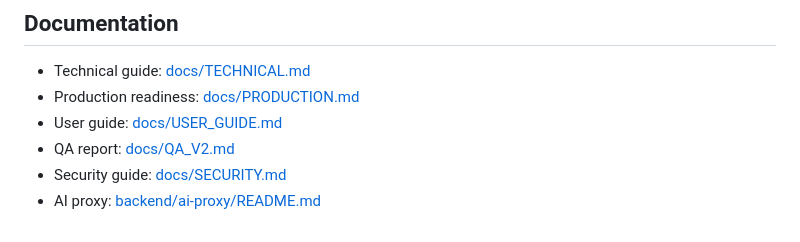
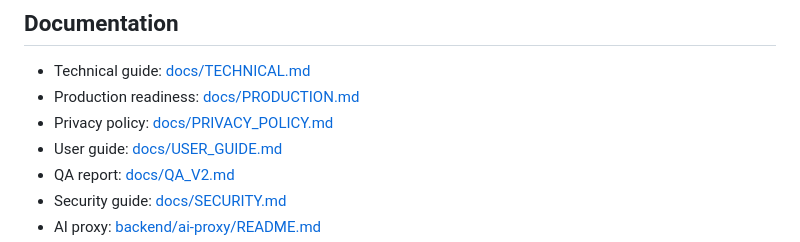
Before and after one commit to JoaoVictorAAbreu-Dev/Bloom, a Markdown page: README.md, the part around the change. Drawn GitHub-style.

Commit message:
docs: add privacy policy

```diff
--- a/README.md
+++ b/README.md
@@ -102,6 +102,7 @@ If the key is missing, the app keeps working with local fallback guidance.
 
 - Technical guide: [docs/TECHNICAL.md](docs/TECHNICAL.md)
 - Production readiness: [docs/PRODUCTION.md](docs/PRODUCTION.md)
+- Privacy policy: [docs/PRIVACY_POLICY.md](docs/PRIVACY_POLICY.md)
 - User guide: [docs/USER_GUIDE.md](docs/USER_GUIDE.md)
 - QA report: [docs/QA_V2.md](docs/QA_V2.md)
 - Security guide: [docs/SECURITY.md](docs/SECURITY.md)
```
Also changed, not shown: docs/PRIVACY_POLICY.md (added, +45 -0 lines).
